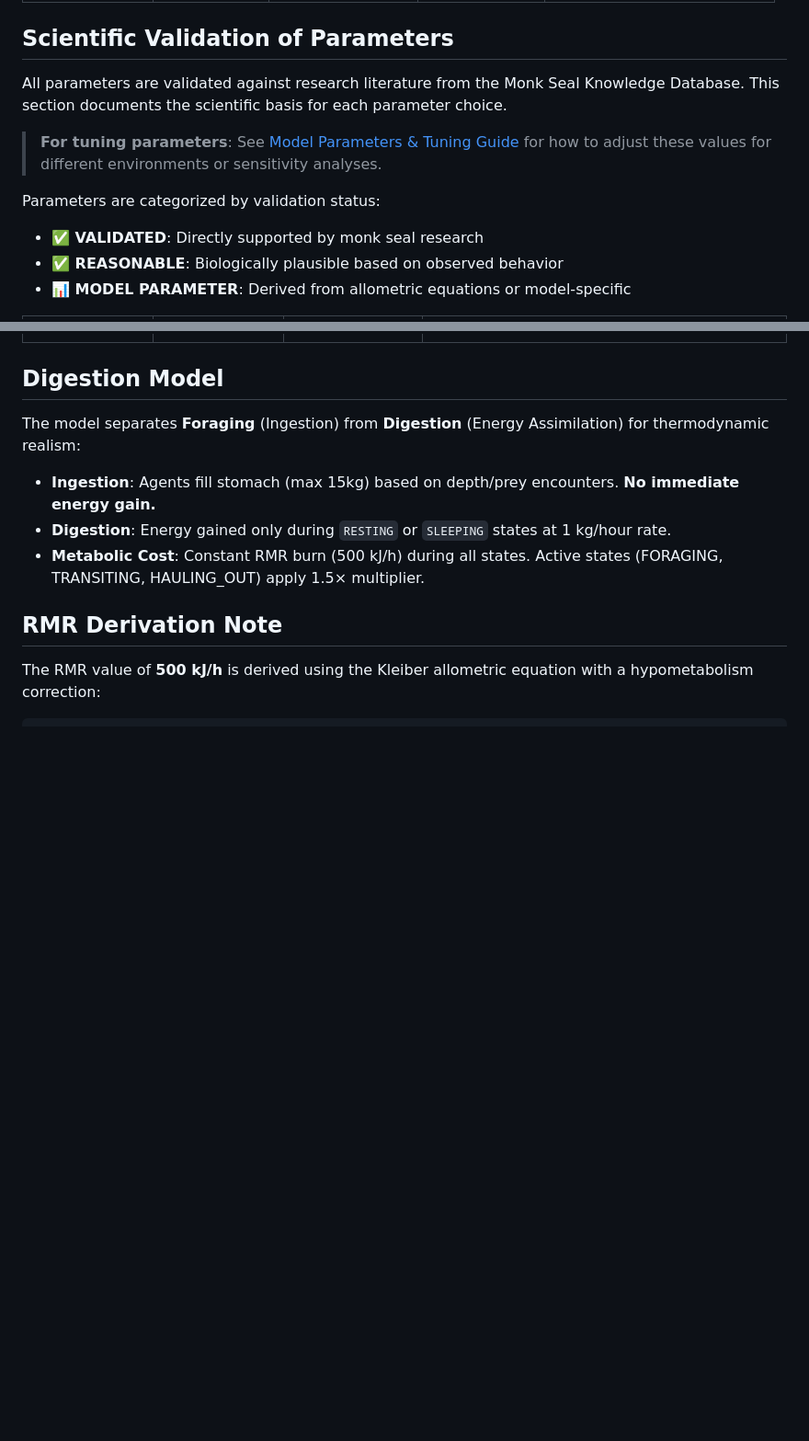
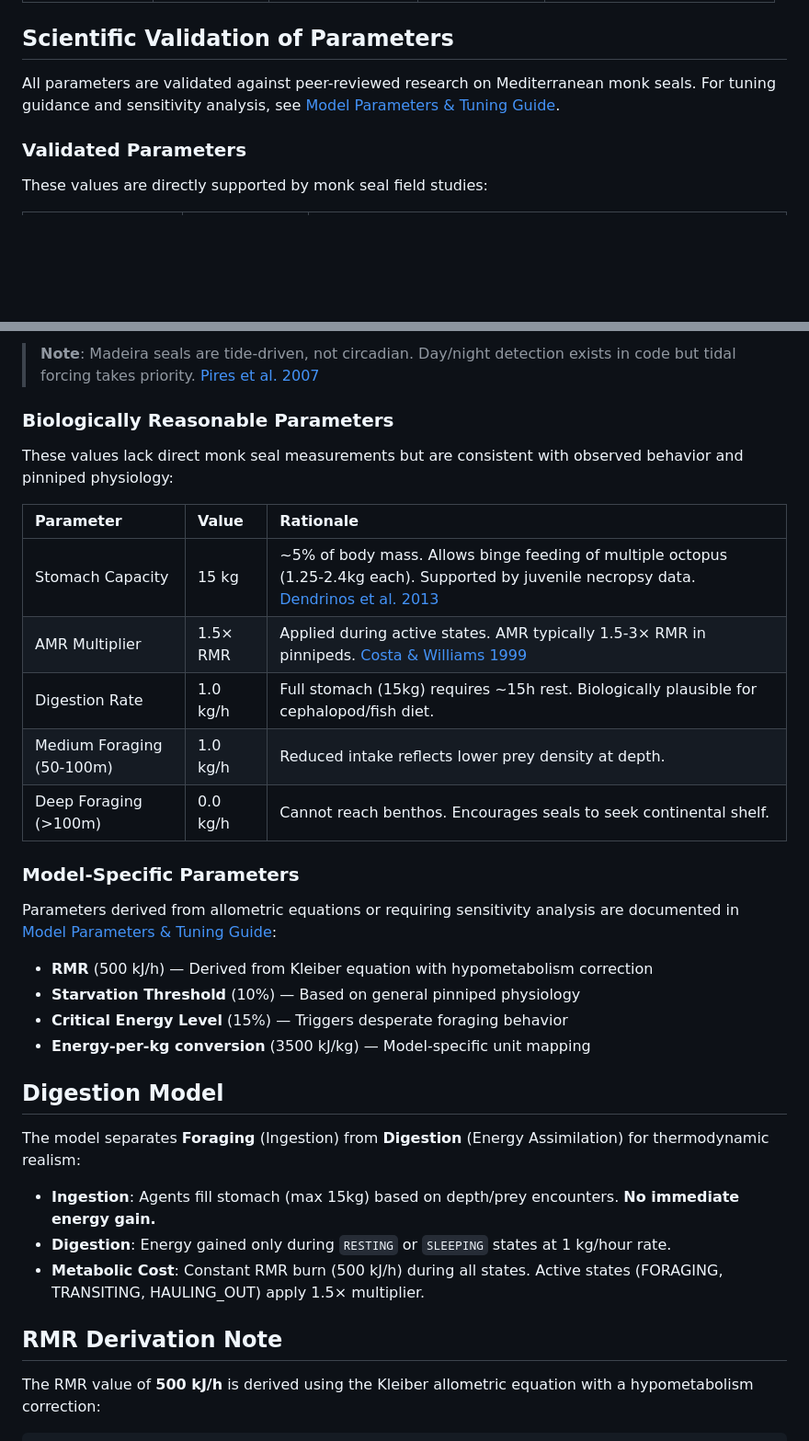
Before and after one commit to alex-kolmakov/monk-seal-modelling, a Markdown page: docs/seal_agent_documentation.md, 2 parts joined by grey strips. Shown at 92% size. Drawn GitHub-style; blank space fills up the shorter version.

Commit message:
Updated model parameter validation docs

```diff
--- a/docs/seal_agent_documentation.md
+++ b/docs/seal_agent_documentation.md
@@ -26,12 +26,9 @@ The agent operates as a Finite State Machine (FSM). Transitions are driven by in
 
 ## Scientific Validation of Parameters
 
-All parameters are validated against research literature from the Monk Seal Knowledge Database. This section documents the scientific basis for each parameter choice.
+All parameters are validated against peer-reviewed research on Mediterranean monk seals. For tuning guidance and sensitivity analysis, see [Model Parameters & Tuning Guide](model_parameters.md).
 
-> **For tuning parameters**: See [Model Parameters & Tuning Guide](model_parameters.md) for how to adjust these values for different environments or sensitivity analyses.
+### Validated Parameters
 
-Parameters are categorized by validation status:
-- **✅ VALIDATED**: Directly supported by monk seal research
-- **✅ REASONABLE**: Biologically plausible based on observed behavior
-- **📊 MODEL PARAMETER**: Derived from allometric equations or model-specific
+These values are directly supported by monk seal field studies:
 
@@ -63,3 +52,25 @@ Parameters are categorized by validation status:
+> **Note**: Madeira seals are tide-driven, not circadian. Day/night detection exists in code but tidal forcing takes priority. [Pires et al. 2007](https://www.researchgate.net/publication/254846183)
+
+### Biologically Reasonable Parameters
+
+These values lack direct monk seal measurements but are consistent with observed behavior and pinniped physiology:
+
+| Parameter | Value | Rationale |
+|:----------|:------|:----------|
+| Stomach Capacity | 15 kg | ~5% of body mass. Allows binge feeding of multiple octopus (1.25-2.4kg each). Supported by juvenile necropsy data. [Dendrinos et al. 2013](https://doi.org/10.3354/esr00554) |
+| AMR Multiplier | 1.5× RMR | Applied during active states. AMR typically 1.5-3× RMR in pinnipeds. [Costa & Williams 1999](https://doi.org/10.1560/IJEE.55.1-2.99) |
+| Digestion Rate | 1.0 kg/h | Full stomach (15kg) requires ~15h rest. Biologically plausible for cephalopod/fish diet. |
+| Medium Foraging (50-100m) | 1.0 kg/h | Reduced intake reflects lower prey density at depth. |
+| Deep Foraging (>100m) | 0.0 kg/h | Cannot reach benthos. Encourages seals to seek continental shelf. |
+
+### Model-Specific Parameters
+
+Parameters derived from allometric equations or requiring sensitivity analysis are documented in [Model Parameters & Tuning Guide](model_parameters.md):
+
+- **RMR** (500 kJ/h) — Derived from Kleiber equation with hypometabolism correction
+- **Starvation Threshold** (10%) — Based on general pinniped physiology
+- **Critical Energy Level** (15%) — Triggers desperate foraging behavior
+- **Energy-per-kg conversion** (3500 kJ/kg) — Model-specific unit mapping
 
 ## Digestion Model
 
```
Also changed, not shown: other parts of docs/seal_agent_documentation.md (+17 -25 lines), CLAUDE.md (added, +75 -0 lines).
